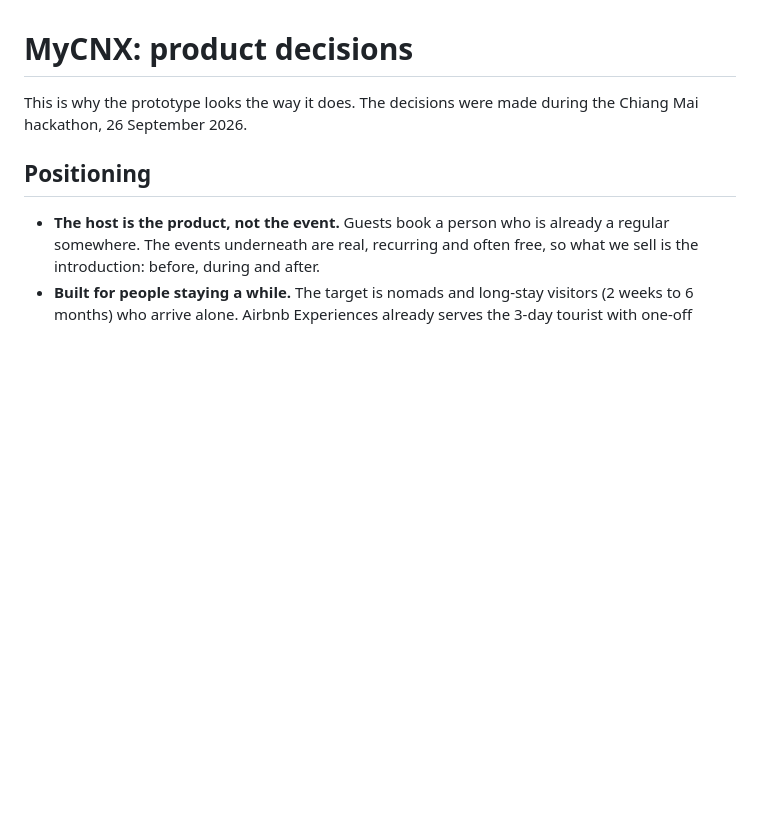
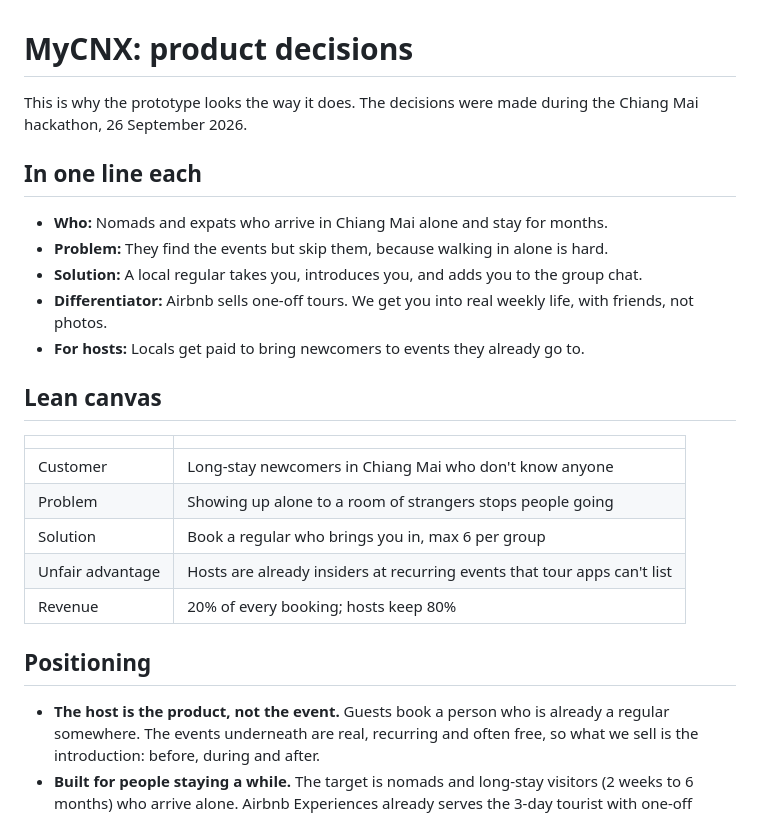
Before and after one commit to jesseeastern/HACKATHON-, a Markdown page: mycnx/DECISIONS.md, the part around the change. GitHub-like rendering; blank space fills up the shorter version.

Commit message:
MyCNX: one-line positioning and lean canvas

```diff
--- a/mycnx/DECISIONS.md
+++ b/mycnx/DECISIONS.md
@@ -1,6 +1,24 @@
 # MyCNX: product decisions
 
 This is why the prototype looks the way it does. The decisions were made during the Chiang Mai hackathon, 26 September 2026.
+
+## In one line each
+
+- **Who:** Nomads and expats who arrive in Chiang Mai alone and stay for months.
+- **Problem:** They find the events but skip them, because walking in alone is hard.
+- **Solution:** A local regular takes you, introduces you, and adds you to the group chat.
+- **Differentiator:** Airbnb sells one-off tours. We get you into real weekly life, with friends, not photos.
+- **For hosts:** Locals get paid to bring newcomers to events they already go to.
+
+## Lean canvas
+
+| | |
+|---|---|
+| Customer | Long-stay newcomers in Chiang Mai who don't know anyone |
+| Problem | Showing up alone to a room of strangers stops people going |
+| Solution | Book a regular who brings you in, max 6 per group |
+| Unfair advantage | Hosts are already insiders at recurring events that tour apps can't list |
+| Revenue | 20% of every booking; hosts keep 80% |
 
 ## Positioning
 
```
